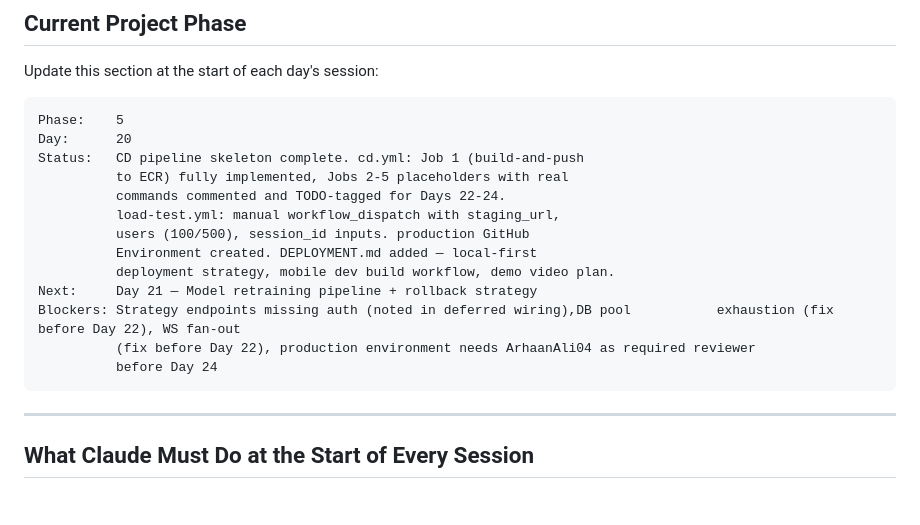
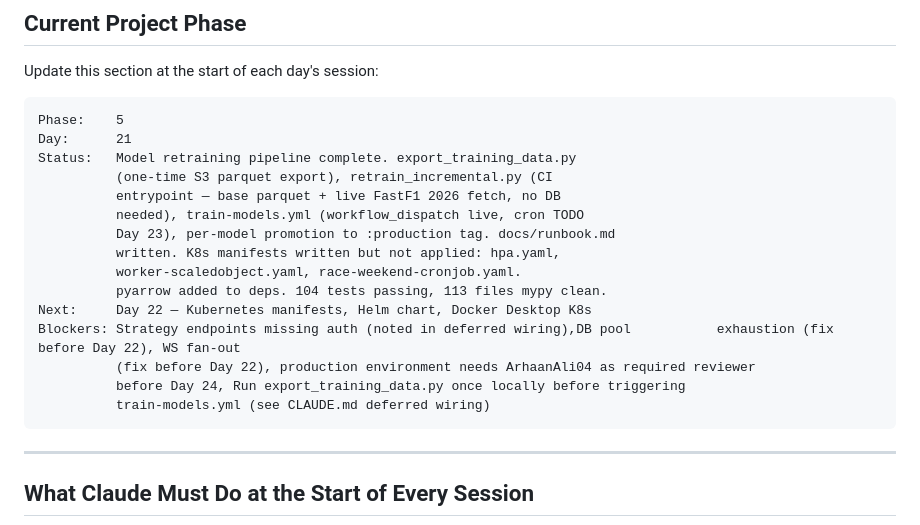
Before and after one commit to ArhaanAli04/f1-strategy-engine, a Markdown page: CLAUDE.md, the part around the change. Rendered like a GitHub page; blank space fills up the shorter version.

Commit message:
update: phase tracker after Day 21

````diff
--- a/CLAUDE.md
+++ b/CLAUDE.md
@@ -313,18 +313,20 @@ Update this section at the start of each day's session:
 
 ```
 Phase:    5
-Day:      20
-Status:   CD pipeline skeleton complete. cd.yml: Job 1 (build-and-push
-          to ECR) fully implemented, Jobs 2-5 placeholders with real
-          commands commented and TODO-tagged for Days 22-24.
-          load-test.yml: manual workflow_dispatch with staging_url,
-          users (100/500), session_id inputs. production GitHub
-          Environment created. DEPLOYMENT.md added — local-first
-          deployment strategy, mobile dev build workflow, demo video plan.
-Next:     Day 21 — Model retraining pipeline + rollback strategy
+Day:      21
+Status:   Model retraining pipeline complete. export_training_data.py
+          (one-time S3 parquet export), retrain_incremental.py (CI
+          entrypoint — base parquet + live FastF1 2026 fetch, no DB
+          needed), train-models.yml (workflow_dispatch live, cron TODO
+          Day 23), per-model promotion to :production tag. docs/runbook.md
+          written. K8s manifests written but not applied: hpa.yaml,
+          worker-scaledobject.yaml, race-weekend-cronjob.yaml.
+          pyarrow added to deps. 104 tests passing, 113 files mypy clean.
+Next:     Day 22 — Kubernetes manifests, Helm chart, Docker Desktop K8s
 Blockers: Strategy endpoints missing auth (noted in deferred wiring),DB pool           exhaustion (fix before Day 22), WS fan-out
           (fix before Day 22), production environment needs ArhaanAli04 as required reviewer
-          before Day 24
+          before Day 24, Run export_training_data.py once locally before triggering
+          train-models.yml (see CLAUDE.md deferred wiring)
 ```
 
 ---
````
